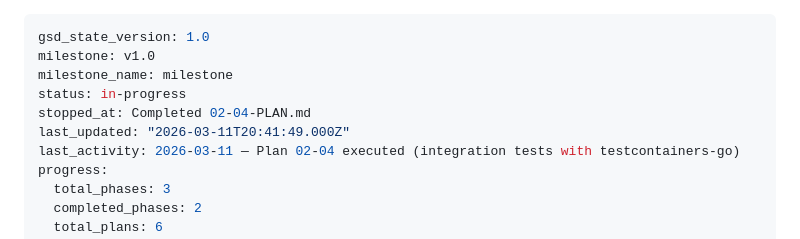
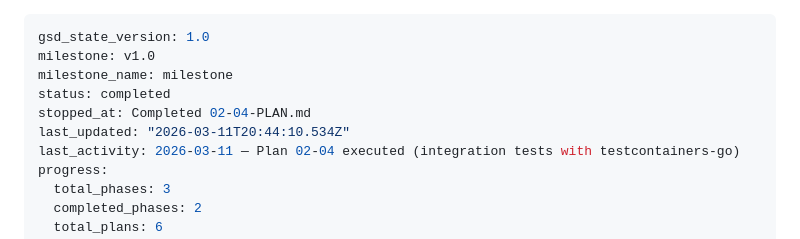
Before and after one commit to atap-org/atap, a Markdown page: .planning/STATE.md, the part around the change. GitHub-like rendering.

Commit message:
docs(phase-02): complete phase execution

```diff
--- a/.planning/STATE.md
+++ b/.planning/STATE.md
@@ -2,9 +2,9 @@
 gsd_state_version: 1.0
 milestone: v1.0
 milestone_name: milestone
-status: in-progress
+status: completed
 stopped_at: Completed 02-04-PLAN.md
-last_updated: "2026-03-11T20:41:49.000Z"
+last_updated: "2026-03-11T20:44:10.534Z"
 last_activity: 2026-03-11 — Plan 02-04 executed (integration tests with testcontainers-go)
 progress:
   total_phases: 3
```
